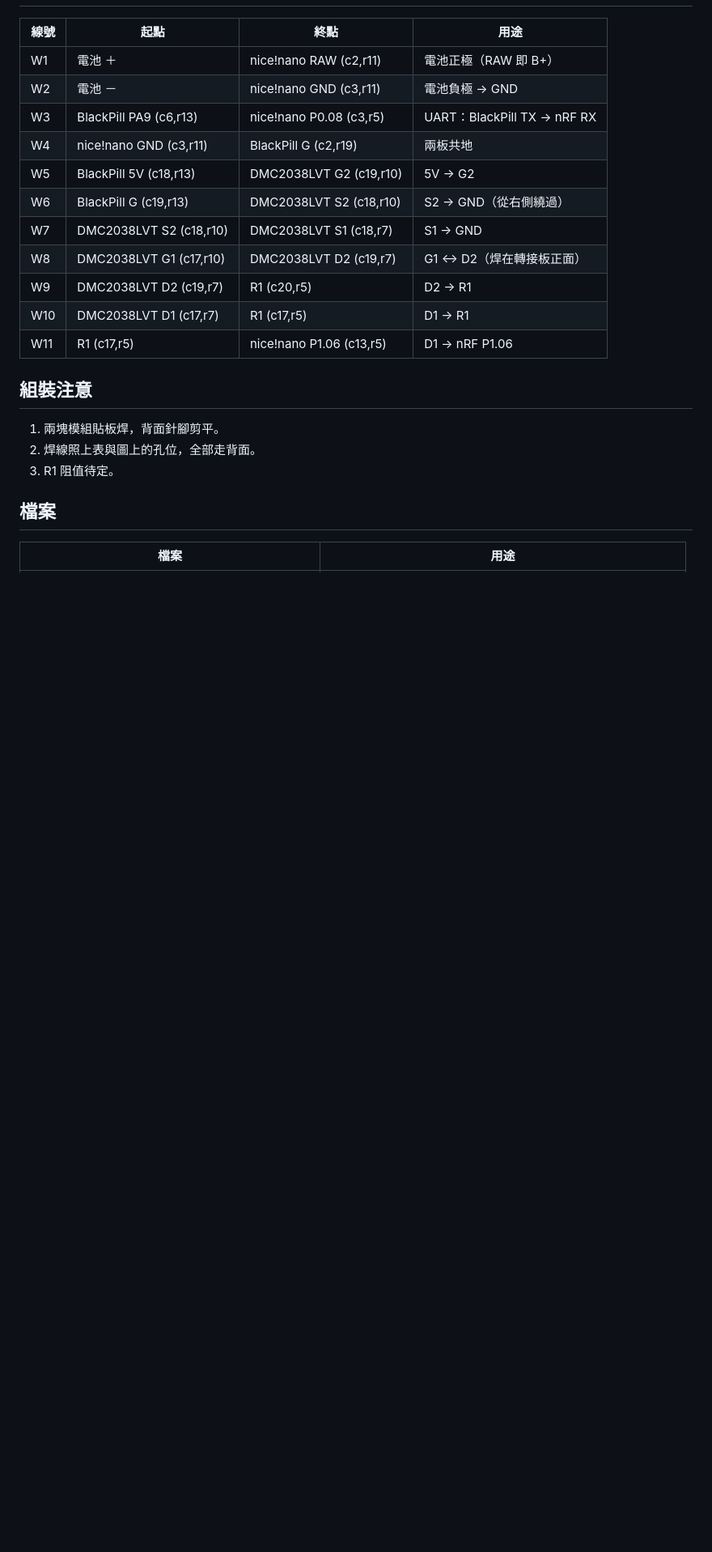
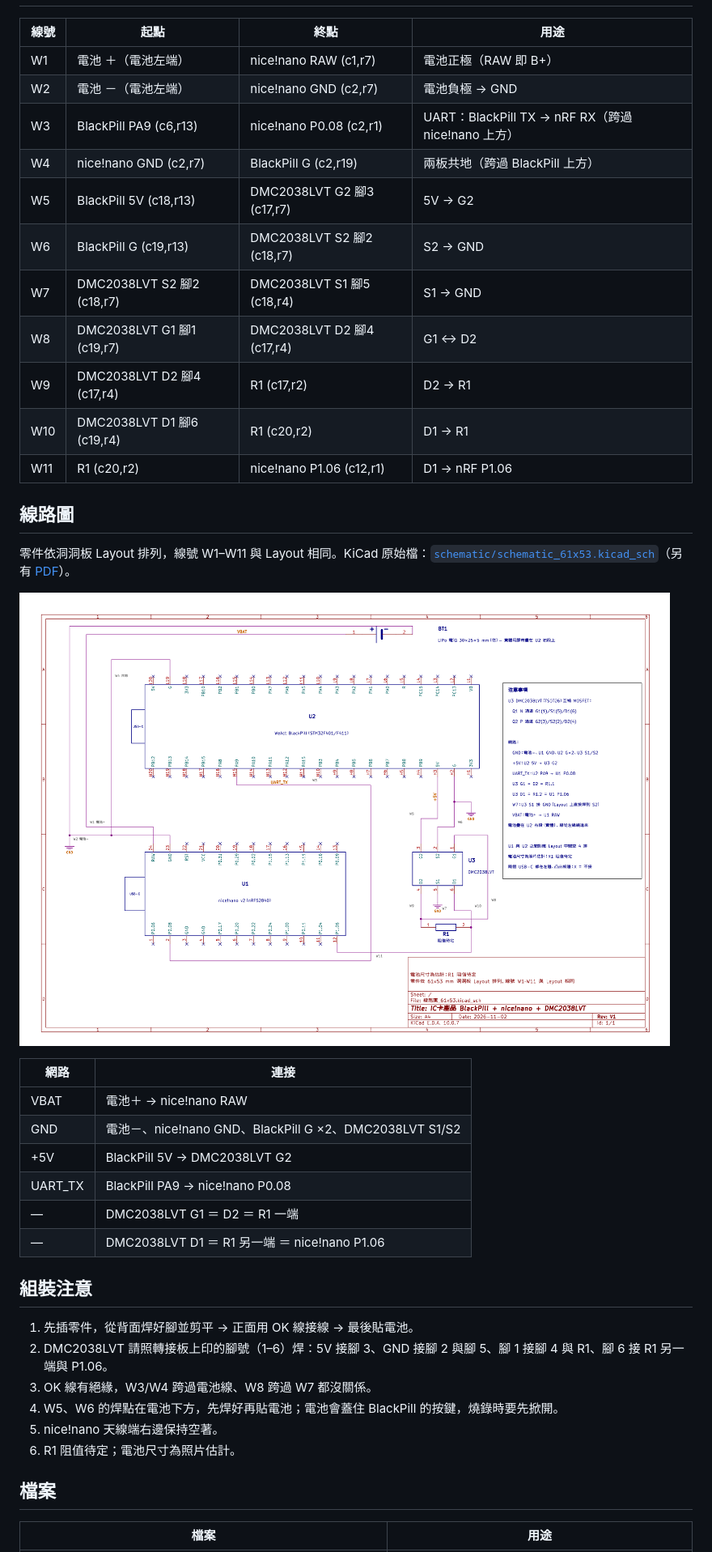
Before and after one commit to yoyooxo/20261030_3D, a Markdown page: README.md, the part around one of its changes. Shown at 81% size. Rendered like a GitHub page; pictures changed too: schematic/schematic_61x53.png (added); blank space fills up the shorter version.

```diff
--- a/README.md
+++ b/README.md
@@ -29,23 +40,41 @@ nice!nano（nRF52840）＋ WeAct BlackPill（STM32F401/F411）＋ DMC2038LVT，
 
 | 線號 | 起點 | 終點 | 用途 |
 |---|---|---|---|
-| W1 | 電池 ＋ | nice!nano RAW (c2,r11) | 電池正極（RAW 即 B+） |
-| W2 | 電池 － | nice!nano GND (c3,r11) | 電池負極 → GND |
-| W3 | BlackPill PA9 (c6,r13) | nice!nano P0.08 (c3,r5) | UART：BlackPill TX → nRF RX |
-| W4 | nice!nano GND (c3,r11) | BlackPill G (c2,r19) | 兩板共地 |
-| W5 | BlackPill 5V (c18,r13) | DMC2038LVT G2 (c19,r10) | 5V → G2 |
-| W6 | BlackPill G (c19,r13) | DMC2038LVT S2 (c18,r10) | S2 → GND（從右側繞過） |
-| W7 | DMC2038LVT S2 (c18,r10) | DMC2038LVT S1 (c18,r7) | S1 → GND |
-| W8 | DMC2038LVT G1 (c17,r10) | DMC2038LVT D2 (c19,r7) | G1 ↔ D2（焊在轉接板正面） |
-| W9 | DMC2038LVT D2 (c19,r7) | R1 (c20,r5) | D2 → R1 |
-| W10 | DMC2038LVT D1 (c17,r7) | R1 (c17,r5) | D1 → R1 |
-| W11 | R1 (c17,r5) | nice!nano P1.06 (c13,r5) | D1 → nRF P1.06 |
+| W1 | 電池 ＋（電池左端） | nice!nano RAW (c1,r7) | 電池正極（RAW 即 B+） |
+| W2 | 電池 －（電池左端） | nice!nano GND (c2,r7) | 電池負極 → GND |
+| W3 | BlackPill PA9 (c6,r13) | nice!nano P0.08 (c2,r1) | UART：BlackPill TX → nRF RX（跨過 nice!nano 上方） |
+| W4 | nice!nano GND (c2,r7) | BlackPill G (c2,r19) | 兩板共地（跨過 BlackPill 上方） |
+| W5 | BlackPill 5V (c18,r13) | DMC2038LVT G2 腳3 (c17,r7) | 5V → G2 |
+| W6 | BlackPill G (c19,r13) | DMC2038LVT S2 腳2 (c18,r7) | S2 → GND |
+| W7 | DMC2038LVT S2 腳2 (c18,r7) | DMC2038LVT S1 腳5 (c18,r4) | S1 → GND |
+| W8 | DMC2038LVT G1 腳1 (c19,r7) | DMC2038LVT D2 腳4 (c17,r4) | G1 ↔ D2 |
+| W9 | DMC2038LVT D2 腳4 (c17,r4) | R1 (c17,r2) | D2 → R1 |
+| W10 | DMC2038LVT D1 腳6 (c19,r4) | R1 (c20,r2) | D1 → R1 |
+| W11 | R1 (c20,r2) | nice!nano P1.06 (c12,r1) | D1 → nRF P1.06 |
+
+## 線路圖
+
+零件依洞洞板 Layout 排列，線號 W1–W11 與 Layout 相同。KiCad 原始檔：[`schematic/schematic_61x53.kicad_sch`](schematic/schematic_61x53.kicad_sch)（另有 [PDF](schematic/schematic_61x53.pdf)）。
+
+![線路圖](schematic/schematic_61x53.png)
+
+| 網路 | 連接 |
+|---|---|
+| VBAT | 電池＋ → nice!nano RAW |
+| GND | 電池－、nice!nano GND、BlackPill G ×2、DMC2038LVT S1/S2 |
+| +5V | BlackPill 5V → DMC2038LVT G2 |
+| UART_TX | BlackPill PA9 → nice!nano P0.08 |
+| — | DMC2038LVT G1 ＝ D2 ＝ R1 一端 |
+| — | DMC2038LVT D1 ＝ R1 另一端 ＝ nice!nano P1.06 |
 
 ## 組裝注意
 
-1. 兩塊模組貼板焊，背面針腳剪平。
-2. 焊線照上表與圖上的孔位，全部走背面。
-3. R1 阻值待定。
+1. 先插零件，從背面焊好腳並剪平 → 正面用 OK 線接線 → 最後貼電池。
+2. DMC2038LVT 請照轉接板上印的腳號（1–6）焊：5V 接腳 3、GND 接腳 2 與腳 5、腳 1 接腳 4 與 R1、腳 6 接 R1 另一端與 P1.06。
+3. OK 線有絕緣，W3/W4 跨過電池線、W8 跨過 W7 都沒關係。
+4. W5、W6 的焊點在電池下方，先焊好再貼電池；電池會蓋住 BlackPill 的按鍵，燒錄時要先掀開。
+5. nice!nano 天線端右邊保持空著。
+6. R1 阻值待定；電池尺寸為照片估計。
 
 ## 檔案
 
```
Also changed, not shown: other parts of README.md (+29 -17 lines), perfboard/perfboard_layout_61x53.png (added), perfboard/perfboard_layout_62x62.png (deleted), 7 other files.
